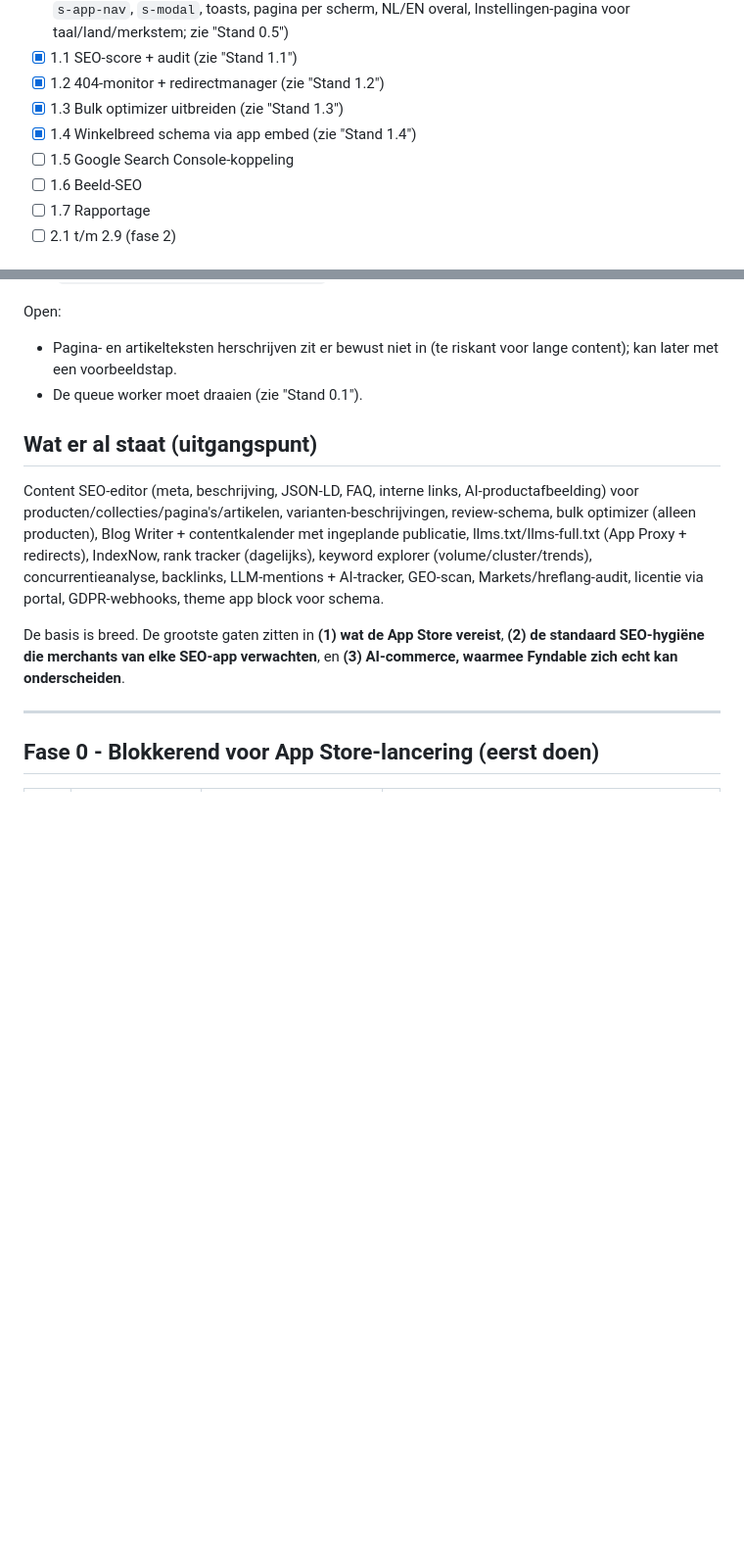
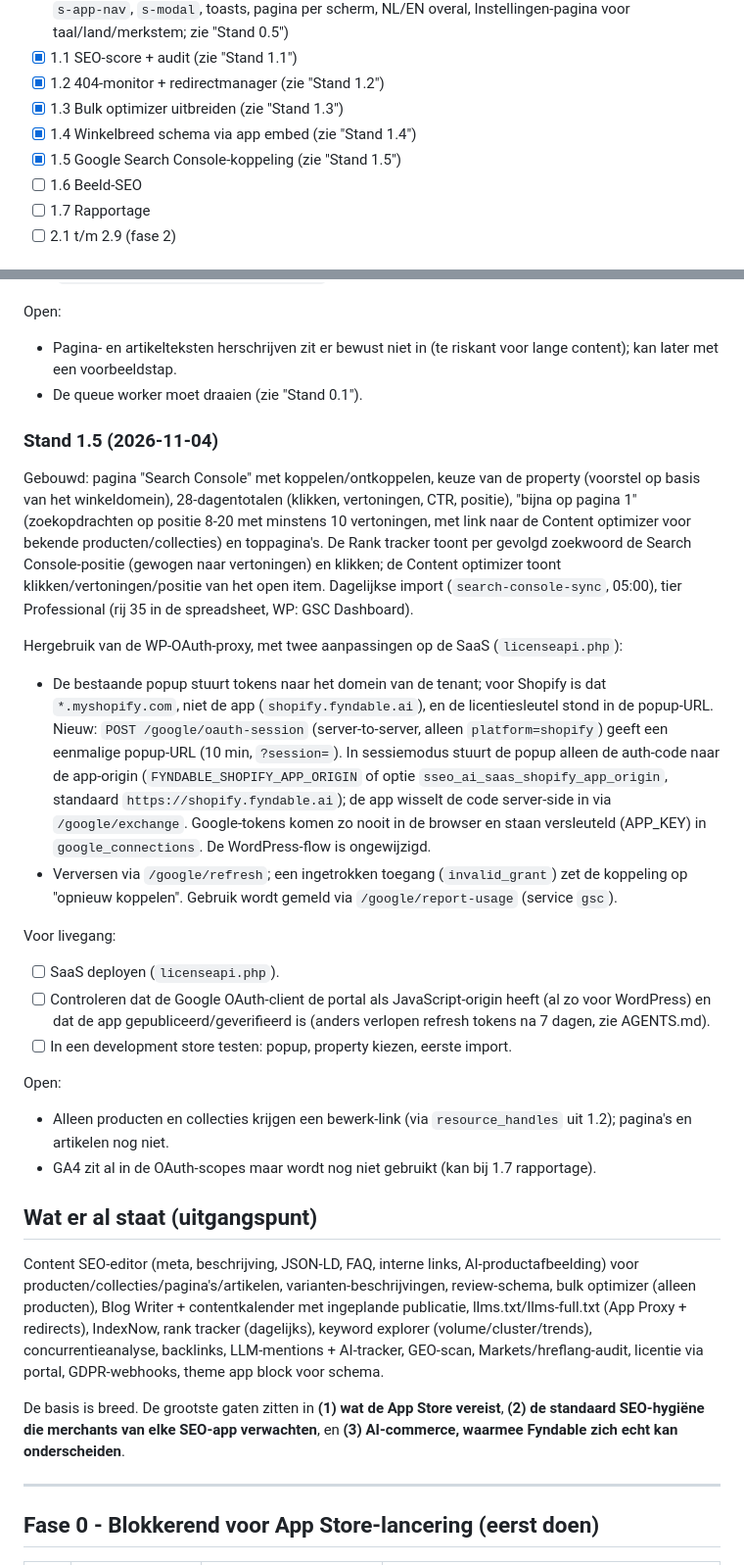
Before and after one commit to r-smink/fyndable, a Markdown page: plan-shopify-missende-features.md, 2 parts joined by grey strips. Shown at 98% size. Rendered like a GitHub page; blank space fills up the shorter version.

Commit message:
Track 1.5 Search Console in the Shopify plan and AGENTS.md.
Co-Authored-By: Claude Opus 5.5 <noreply@anthropic.com>

```diff
--- a/plan-shopify-missende-features.md
+++ b/plan-shopify-missende-features.md
@@ -15,7 +15,7 @@ Afvinken als de feature gecommit is, de testsuite groen is en `composer audit` s
 - [x] 1.2 404-monitor + redirectmanager (zie "Stand 1.2")
 - [x] 1.3 Bulk optimizer uitbreiden (zie "Stand 1.3")
 - [x] 1.4 Winkelbreed schema via app embed (zie "Stand 1.4")
-- [ ] 1.5 Google Search Console-koppeling
+- [x] 1.5 Google Search Console-koppeling (zie "Stand 1.5")
 - [ ] 1.6 Beeld-SEO
 - [ ] 1.7 Rapportage
 - [ ] 2.1 t/m 2.9 (fase 2)
@@ -124,6 +124,23 @@ Open:
 - Pagina- en artikelteksten herschrijven zit er bewust niet in (te riskant voor lange content); kan later met een voorbeeldstap.
 - De queue worker moet draaien (zie "Stand 0.1").
 
+### Stand 1.5 (2026-11-04)
+
+Gebouwd: pagina "Search Console" met koppelen/ontkoppelen, keuze van de property (voorstel op basis van het winkeldomein), 28-dagentotalen (klikken, vertoningen, CTR, positie), "bijna op pagina 1" (zoekopdrachten op positie 8-20 met minstens 10 vertoningen, met link naar de Content optimizer voor bekende producten/collecties) en toppagina's. De Rank tracker toont per gevolgd zoekwoord de Search Console-positie (gewogen naar vertoningen) en klikken; de Content optimizer toont klikken/vertoningen/positie van het open item. Dagelijkse import (`search-console-sync`, 05:00), tier Professional (rij 35 in de spreadsheet, WP: GSC Dashboard).
+
+Hergebruik van de WP-OAuth-proxy, met twee aanpassingen op de SaaS (`licenseapi.php`):
+- De bestaande popup stuurt tokens naar het domein van de tenant; voor Shopify is dat `*.myshopify.com`, niet de app (`shopify.fyndable.ai`), en de licentiesleutel stond in de popup-URL. Nieuw: `POST /google/oauth-session` (server-to-server, alleen `platform=shopify`) geeft een eenmalige popup-URL (10 min, `?session=`). In sessiemodus stuurt de popup alleen de auth-code naar de app-origin (`FYNDABLE_SHOPIFY_APP_ORIGIN` of optie `sseo_ai_saas_shopify_app_origin`, standaard `https://shopify.fyndable.ai`); de app wisselt de code server-side in via `/google/exchange`. Google-tokens komen zo nooit in de browser en staan versleuteld (APP_KEY) in `google_connections`. De WordPress-flow is ongewijzigd.
+- Verversen via `/google/refresh`; een ingetrokken toegang (`invalid_grant`) zet de koppeling op "opnieuw koppelen". Gebruik wordt gemeld via `/google/report-usage` (service `gsc`).
+
+Voor livegang:
+- [ ] SaaS deployen (`licenseapi.php`).
+- [ ] Controleren dat de Google OAuth-client de portal als JavaScript-origin heeft (al zo voor WordPress) en dat de app gepubliceerd/geverifieerd is (anders verlopen refresh tokens na 7 dagen, zie AGENTS.md).
+- [ ] In een development store testen: popup, property kiezen, eerste import.
+
+Open:
+- Alleen producten en collecties krijgen een bewerk-link (via `resource_handles` uit 1.2); pagina's en artikelen nog niet.
+- GA4 zit al in de OAuth-scopes maar wordt nog niet gebruikt (kan bij 1.7 rapportage).
+
 ## Wat er al staat (uitgangspunt)
 
 Content SEO-editor (meta, beschrijving, JSON-LD, FAQ, interne links, AI-productafbeelding) voor producten/collecties/pagina's/artikelen, varianten-beschrijvingen, review-schema, bulk optimizer (alleen producten), Blog Writer + contentkalender met ingeplande publicatie, llms.txt/llms-full.txt (App Proxy + redirects), IndexNow, rank tracker (dagelijks), keyword explorer (volume/cluster/trends), concurrentieanalyse, backlinks, LLM-mentions + AI-tracker, GEO-scan, Markets/hreflang-audit, licentie via portal, GDPR-webhooks, theme app block voor schema.
```
Also changed, not shown: AGENTS.md (+7 -0 lines).
